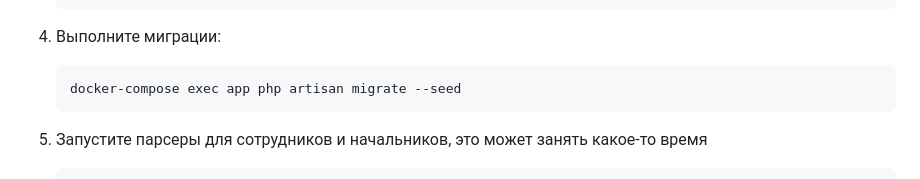
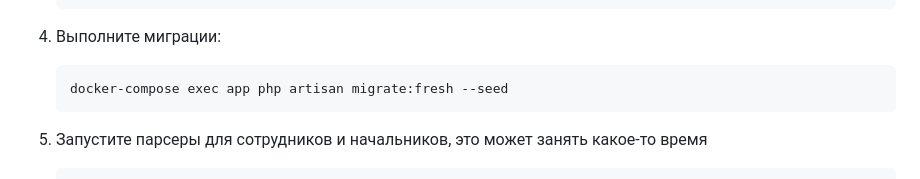
Before and after one commit to D3vour3r69/susu-hosting, a Markdown page: README.md, the part around the change. Rendered like a GitHub page.

````diff
--- a/README.md
+++ b/README.md
@@ -49,7 +49,7 @@ cp .env.example .env
 
 4. Выполните миграции:
    ```bash
-   docker-compose exec app php artisan migrate --seed
+   docker-compose exec app php artisan migrate:fresh --seed
    ```
 5. Запустите парсеры для сотрудников и начальников, это может занять какое-то время
    ```bash
````
